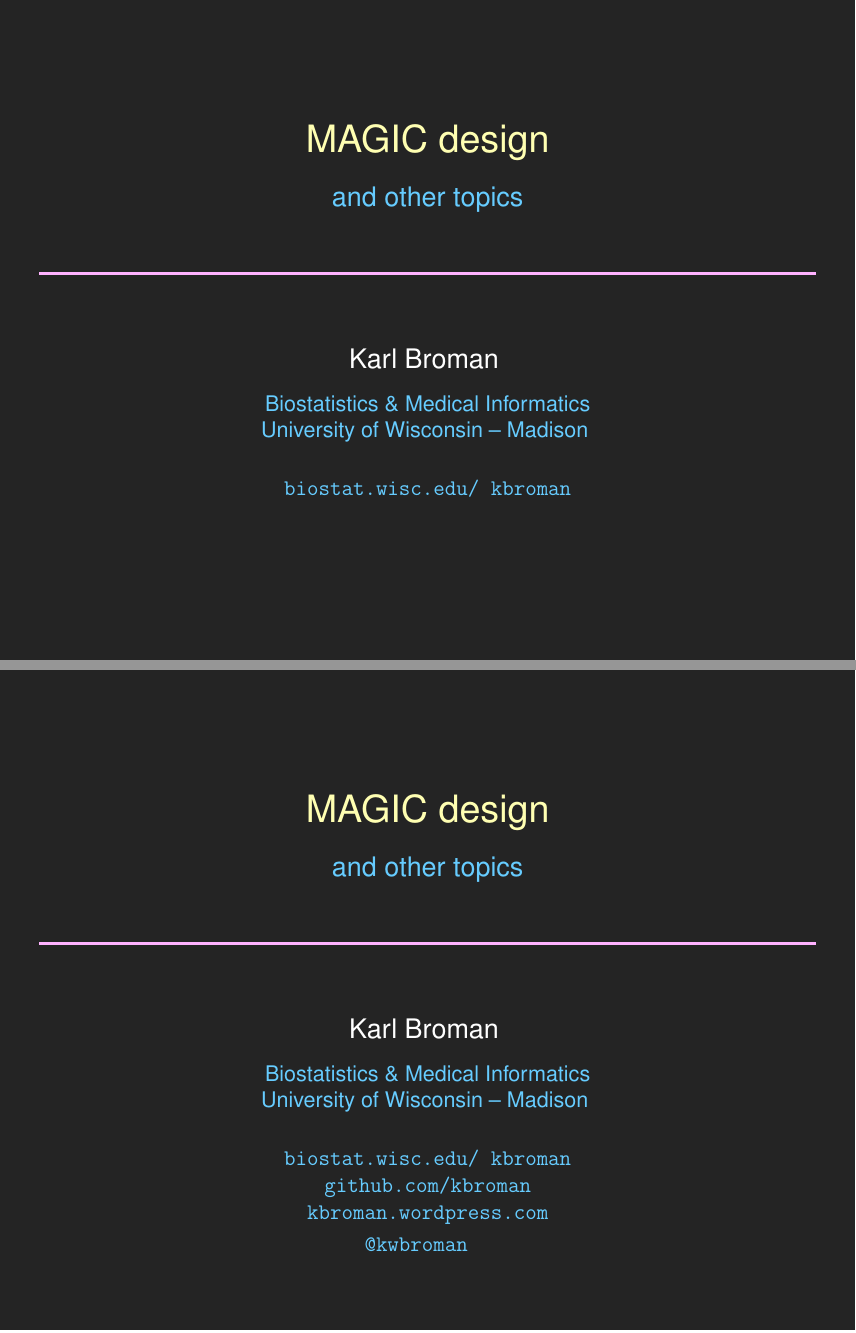
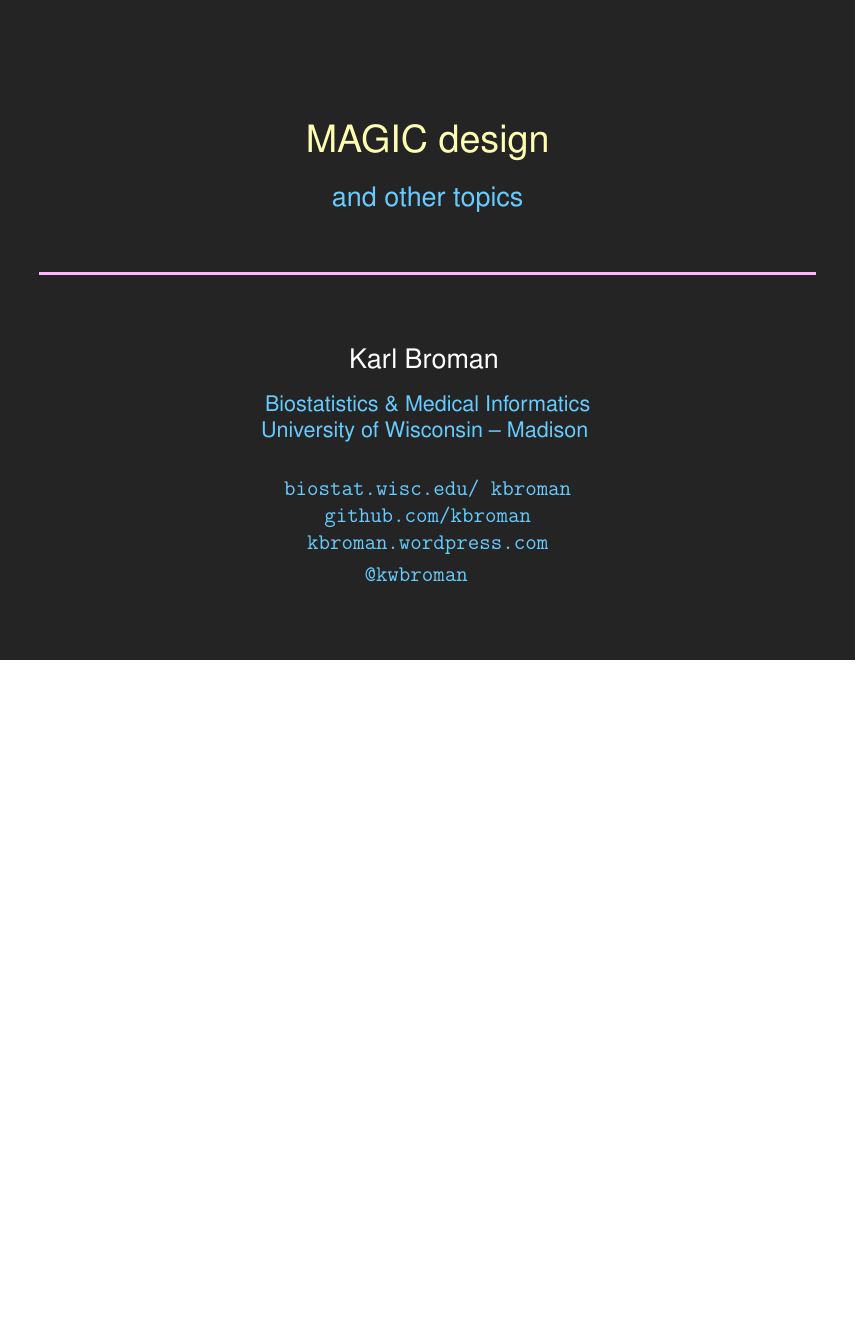
Before and after one commit to kbroman/Talk_MAGIC, a LaTeX document (magic.tex): pages 1 and 2 of 52 before the commit and page 1 of 51 after it, the two joined at a grey line, the shorter picture padded with empty space. Compiled offline with pdfLaTeX.

Commit message:
Only need the one title slide

```diff
--- a/magic.tex
+++ b/magic.tex
@@ -108,47 +108,6 @@
 
 \tt
 \href{http://biostat.wisc.edu/~kbroman}{biostat.wisc.edu/~kbroman} \\
-{\color{mybgcolor} \href{http://github.com/kbroman}{github.com/kbroman} \\
-\href{http://kbroman.wordpress.com}{kbroman.wordpress.com} \\
-\href{http://twitter.com/kwbroman}{@kwbroman} }
-}
-
-\end{center}
-
-
-\newpage
-\addtocounter{page}{-1}
-
-\thispagestyle{empty}
-
-\begin{center}
-\titlesize \color{myyellow}
-
-\vspace*{15mm}
-
-{\headsize MAGIC design} \\
-{\smallsize \color{myblue} and other topics}
-
-\vspace*{5mm}
-
-\color{mypink}
-\rule{10in}{1mm}
-
-\vspace*{20mm}
-
-\smallsize
-\color{white}
-Karl Broman
-\vspace{5mm}
-
-\color{myblue}
-{\smallersize Biostatistics \& Medical Informatics
-
-University of Wisconsin -- Madison
-\vspace{10mm}
-
-\tt
-\href{http://biostat.wisc.edu/~kbroman}{biostat.wisc.edu/~kbroman} \\
 {\color{myblue} \href{http://github.com/kbroman}{github.com/kbroman} \\
 \href{http://kbroman.wordpress.com}{kbroman.wordpress.com} \\
 \href{http://twitter.com/kwbroman}{@kwbroman} }
```
